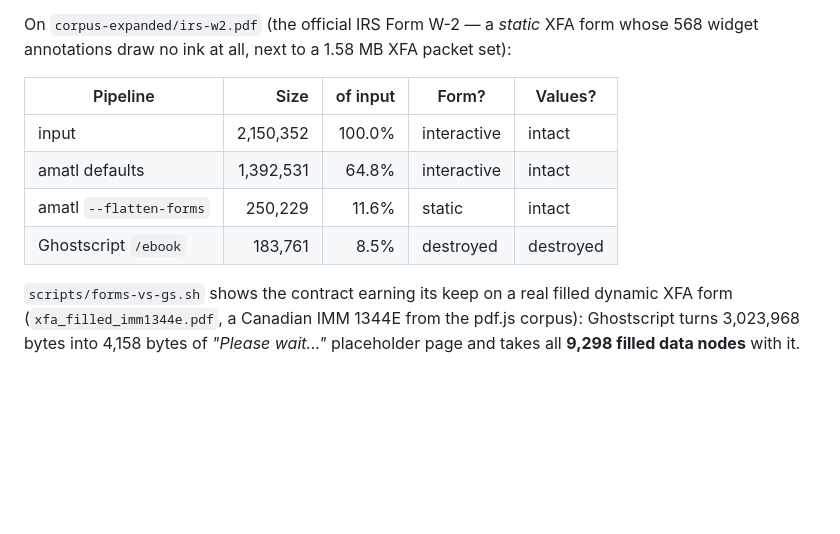
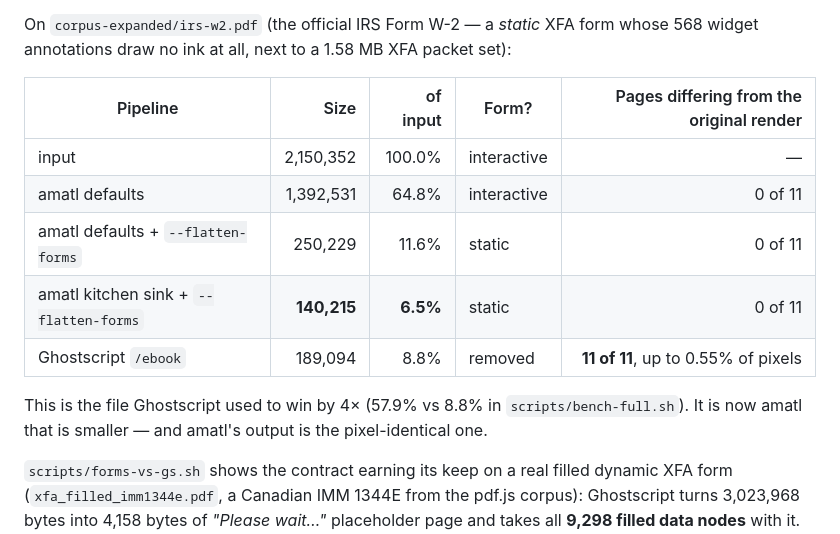
Before and after one commit to xcheljd/picamatl, a Markdown page: README.md, the part around the change. GitHub-like rendering; blank space fills up the shorter version.

Commit message:
docs: kitchen-sink + render-fidelity numbers for irs-w2 (6.5% vs gs 8.8%, 0/11 pages differ vs 11/11)

```diff
--- a/README.md
+++ b/README.md
@@ -263,12 +263,17 @@ On `corpus-expanded/irs-w2.pdf` (the official IRS Form W-2 — a *static* XFA
 form whose 568 widget annotations draw no ink at all, next to a 1.58 MB XFA
 packet set):
 
-| Pipeline | Size | of input | Form? | Values? |
-| --- | ---: | ---: | --- | --- |
-| input | 2,150,352 | 100.0% | interactive | intact |
-| amatl defaults | 1,392,531 | 64.8% | interactive | intact |
-| amatl `--flatten-forms` | 250,229 | 11.6% | static | intact |
-| Ghostscript `/ebook` | 183,761 | 8.5% | destroyed | destroyed |
+| Pipeline | Size | of input | Form? | Pages differing from the original render |
+| --- | ---: | ---: | --- | ---: |
+| input | 2,150,352 | 100.0% | interactive | — |
+| amatl defaults | 1,392,531 | 64.8% | interactive | 0 of 11 |
+| amatl defaults + `--flatten-forms` | 250,229 | 11.6% | static | 0 of 11 |
+| amatl kitchen sink + `--flatten-forms` | **140,215** | **6.5%** | static | 0 of 11 |
+| Ghostscript `/ebook` | 189,094 | 8.8% | removed | **11 of 11**, up to 0.55% of pixels |
+
+This is the file Ghostscript used to win by 4× (57.9% vs 8.8% in
+`scripts/bench-full.sh`). It is now amatl that is smaller — and amatl's output
+is the pixel-identical one.
 
 `scripts/forms-vs-gs.sh` shows the contract earning its keep on a real filled
 dynamic XFA form (`xfa_filled_imm1344e.pdf`, a Canadian IMM 1344E from the
```
Also changed, not shown: docs/FORMS-PLAN.md (+18 -5 lines).
